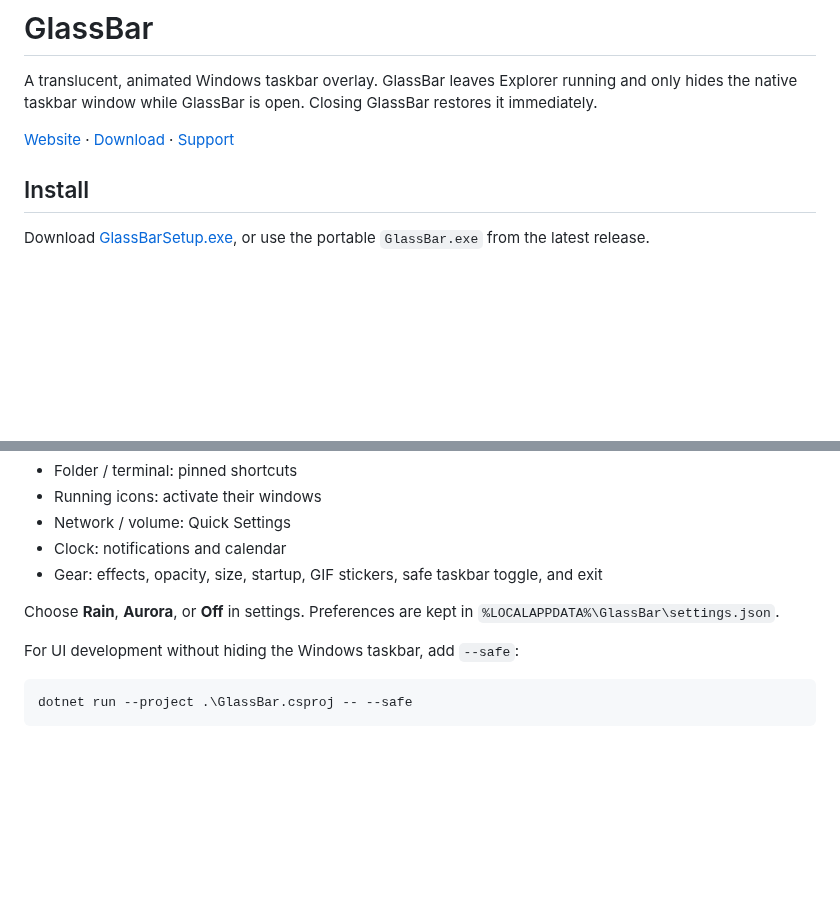
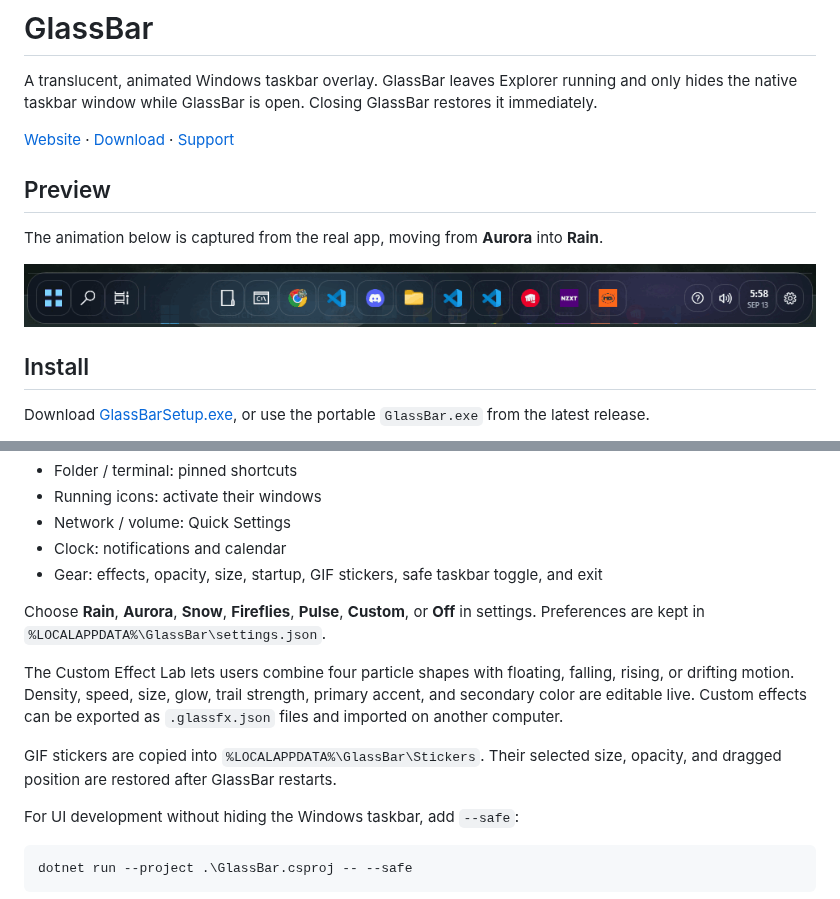
Before and after one commit to Sing2236/GlassBar, a Markdown page: README.md, 2 parts joined by grey strips. Rendered like a GitHub page; pictures changed too: docs/glassbar-effects.gif (added); blank space fills up the shorter version.

Commit message:
docs: add animated effects preview and release tooling

```diff
--- a/README.md
+++ b/README.md
@@ -3,6 +3,12 @@
 A translucent, animated Windows taskbar overlay. GlassBar leaves Explorer running and only hides the native taskbar window while GlassBar is open. Closing GlassBar restores it immediately.
 
 [Website](https://get-glassbar.vercel.app) · [Download](https://github.com/Sing2236/GlassBar/releases/latest/download/GlassBarSetup.exe) · [Support](https://www.paypal.com/cgi-bin/webscr?cmd=_donations&business=Ethanhuynh365%40gmail.com&currency_code=USD)
+
+## Preview
+
+The animation below is captured from the real app, moving from **Aurora** into **Rain**.
+
+![GlassBar running the Aurora and Rain effects](docs/glassbar-effects.gif)
 
 ## Install
 
@@ -43,7 +49,11 @@ The standalone executable will be `release\GlassBar.exe`.
 - Clock: notifications and calendar
 - Gear: effects, opacity, size, startup, GIF stickers, safe taskbar toggle, and exit
 
-Choose **Rain**, **Aurora**, or **Off** in settings. Preferences are kept in `%LOCALAPPDATA%\GlassBar\settings.json`.
+Choose **Rain**, **Aurora**, **Snow**, **Fireflies**, **Pulse**, **Custom**, or **Off** in settings. Preferences are kept in `%LOCALAPPDATA%\GlassBar\settings.json`.
+
+The Custom Effect Lab lets users combine four particle shapes with floating, falling, rising, or drifting motion. Density, speed, size, glow, trail strength, primary accent, and secondary color are editable live. Custom effects can be exported as `.glassfx.json` files and imported on another computer.
+
+GIF stickers are copied into `%LOCALAPPDATA%\GlassBar\Stickers`. Their selected size, opacity, and dragged position are restored after GlassBar restarts.
 
 For UI development without hiding the Windows taskbar, add `--safe`:
 
```
Also changed, not shown: 4 other files.
